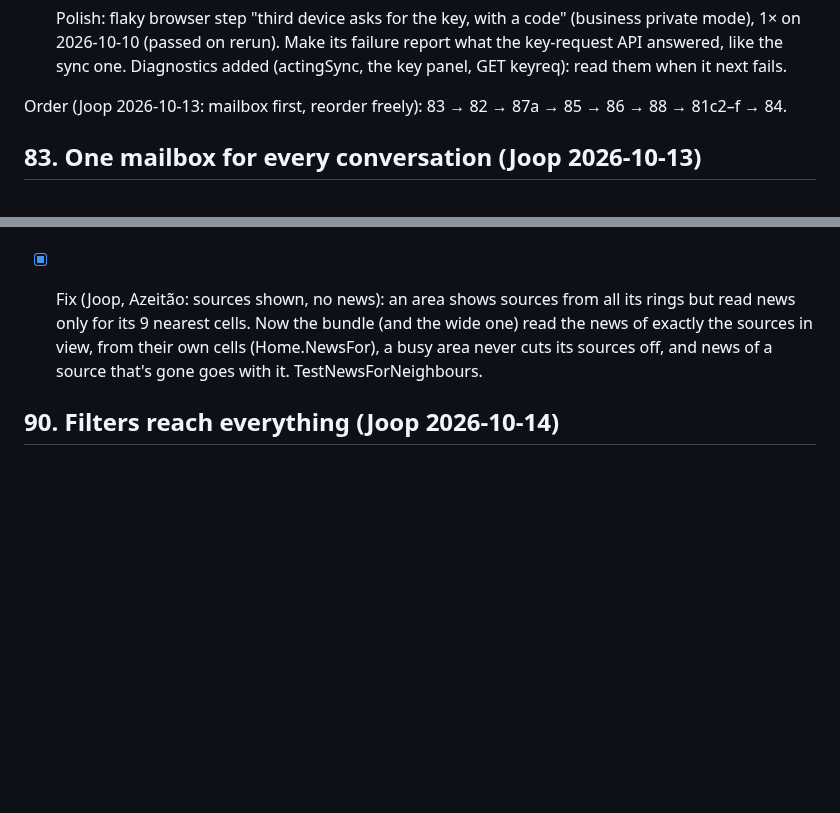
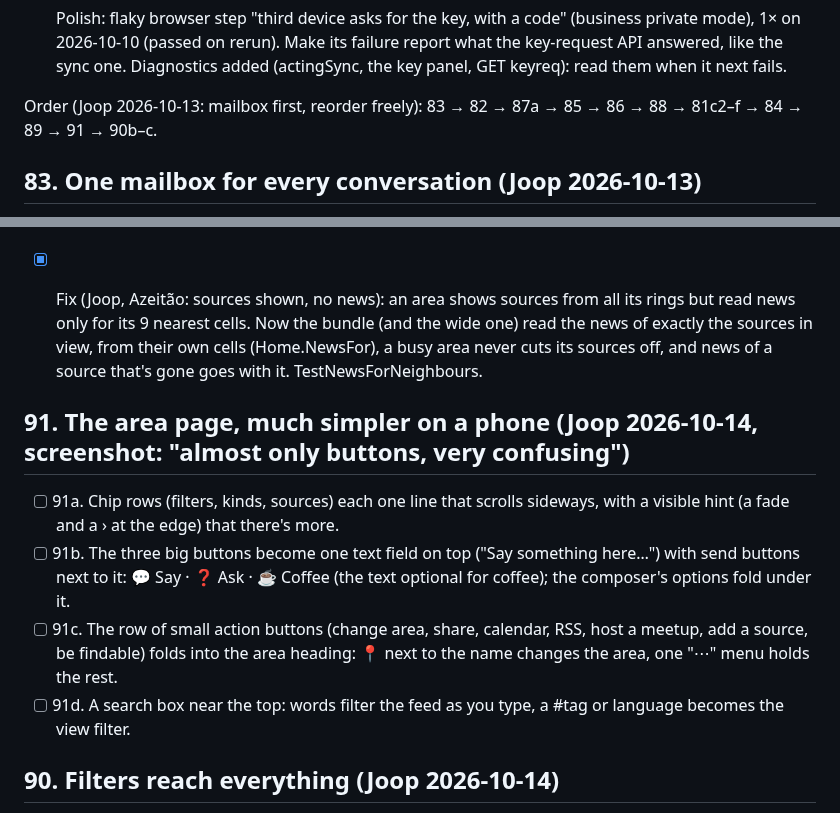
Before and after one commit to LaPingvino/kafumu, a Markdown page: LOOP-STATE.md, 2 parts joined by grey strips. GitHub-like rendering; blank space fills up the shorter version.

Commit message:
LOOP-STATE 91: a much simpler area page on phones
Co-Authored-By: Claude Opus 5.5 <noreply@anthropic.com>
Claude-Session: https://claude.ai/code/session_01257QSmSVrAQCZ7PcEPbMFx

```diff
--- a/LOOP-STATE.md
+++ b/LOOP-STATE.md
@@ -1060,7 +1060,7 @@ Per the OLN json-spec, a link is an index key like a tag (index["link"] → mess
       Diagnostics added (actingSync, the key panel, GET keyreq): read them when it next fails.
 
 
-Order (Joop 2026-10-13: mailbox first, reorder freely): 83 → 82 → 87a → 85 → 86 → 88 → 81c2–f → 84.
+Order (Joop 2026-10-13: mailbox first, reorder freely): 83 → 82 → 87a → 85 → 86 → 88 → 81c2–f → 84 → 89 → 91 → 90b–c.
 ## 83. One mailbox for every conversation (Joop 2026-10-13)
 Private answers (now on the home page), chat messages and their answers (now on contact cards), replies to
 your posts and meetups (Activity, 77) in one mailbox, and notifications that always say who and about what.
@@ -1268,6 +1268,15 @@ Around · Chats (mailbox + Contacts, 🔔 folded in) · Connect (your code + My
       cells (Home.NewsFor), a busy area never cuts its sources off, and news of a source that's gone goes with it.
       TestNewsForNeighbours.
 
+## 91. The area page, much simpler on a phone (Joop 2026-10-14, screenshot: "almost only buttons, very confusing")
+- [ ] 91a. Chip rows (filters, kinds, sources) each one line that scrolls sideways, with a visible hint (a fade
+      and a › at the edge) that there's more.
+- [ ] 91b. The three big buttons become one text field on top ("Say something here…") with send buttons next to
+      it: 💬 Say · ❓ Ask · ☕ Coffee (the text optional for coffee); the composer's options fold under it.
+- [ ] 91c. The row of small action buttons (change area, share, calendar, RSS, host a meetup, add a source, be
+      findable) folds into the area heading: 📍 next to the name changes the area, one "⋯" menu holds the rest.
+- [ ] 91d. A search box near the top: words filter the feed as you type, a #tag or language becomes the view filter.
+
 ## 90. Filters reach everything (Joop 2026-10-14)
 - [x] 90a. Done: filterBundle marks news (its source's tags, or the words of title/summary for a tag; a language
       filter needs the source's language), matched news ranks up like other items; the wide bundle carries news, so a
```
